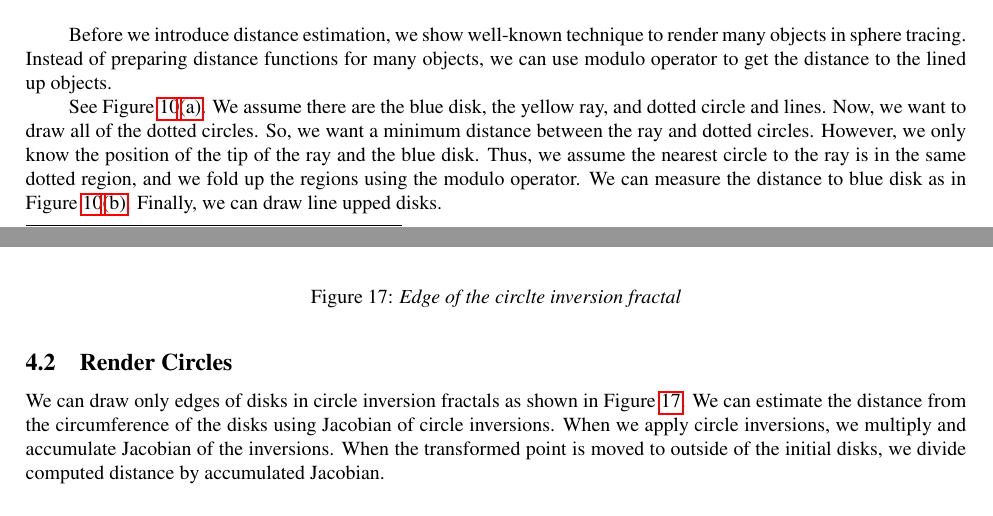
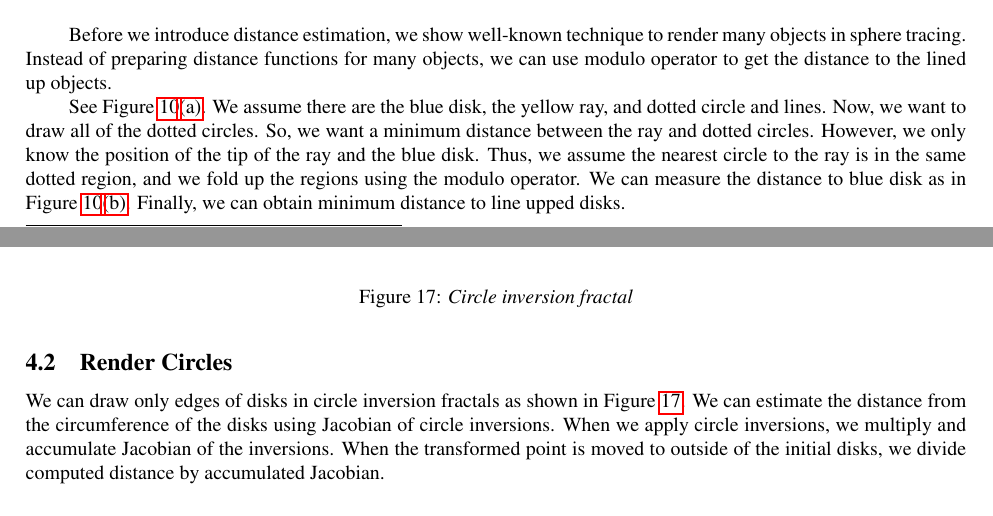
Before and after one commit to soma-arc/MasterThesis, a LaTeX document (src/main.tex, which reads src/application.tex, src/visualization.tex): two parts of pages 8 and 11 of 25, joined at a grey line, cut so that both start at the same text. Compiled offline with pdfLaTeX.

Commit message:
Modify images

```diff
--- a/src/application.tex
+++ b/src/application.tex
@@ -57,7 +57,7 @@ of the circle inversion fractals. See Figure
   \label{}
   \hspace*{\fill}
  \end{minipage}
- \caption{\textit{Edge of the circlte inversion fractal}}
+ \caption{\textit{Circle inversion fractal}}
  \label{fig:circleEdge}
 \end{figure}
 
--- a/src/visualization.tex
+++ b/src/visualization.tex
@@ -425,7 +425,7 @@ However, we only know the position of the tip of the ray and the blue disk.
 Thus, we assume the nearest circle to the ray is in the same dotted region, and
 we fold up the regions using the modulo operator.
 We can measure the distance to blue disk as in Figure \ref{fig:moduloAll}\subref{fig:modulo2}.
-Finally, we can draw line upped disks.
+Finally, we can obtain minimum distance to line upped disks.
 
 Next, we consider scaling example.
 See Figure \ref{fig:iisScaleAll}\subref{fig:iisScale1}.
```
Also changed, not shown: src/img/visualization/scaling1.png, src/img/visualization/scaling2.png, src/img/visualization/translate2.png, src/visualization.tex (4 more changed lines).
